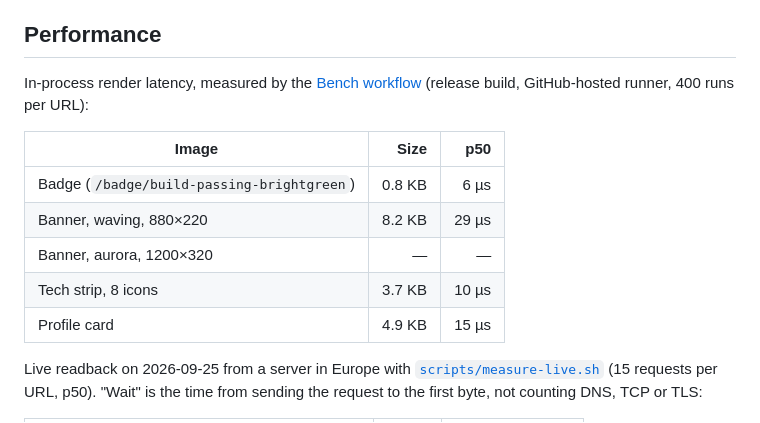
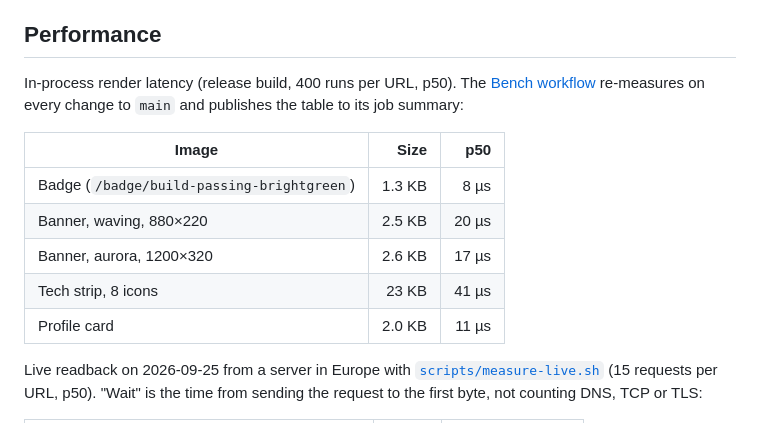
Before and after one commit to SylphxAI/mark, a Markdown page: README.md, the part around the change. Rendered like a GitHub page.

Commit message:
docs(readme): performance table for the curated banners

```diff
--- a/README.md
+++ b/README.md
@@ -227,15 +227,15 @@ Append `.svg` to any image path (`/badge/a-b-c.svg`, `/api/v1/mark/hero.svg?…`
 
 ## Performance
 
-In-process render latency, measured by the [Bench workflow](.github/workflows/bench.yml) (release build, GitHub-hosted runner, 400 runs per URL):
+In-process render latency (release build, 400 runs per URL, p50). The [Bench workflow](.github/workflows/bench.yml) re-measures on every change to `main` and publishes the table to its job summary:
 
 | Image | Size | p50 |
 | --- | ---: | ---: |
-| Badge (`/badge/build-passing-brightgreen`) | 0.8 KB | 6 µs |
-| Banner, waving, 880×220 | 8.2 KB | 29 µs |
-| Banner, aurora, 1200×320 | — | — |
-| Tech strip, 8 icons | 3.7 KB | 10 µs |
-| Profile card | 4.9 KB | 15 µs |
+| Badge (`/badge/build-passing-brightgreen`) | 1.3 KB | 8 µs |
+| Banner, waving, 880×220 | 2.5 KB | 20 µs |
+| Banner, aurora, 1200×320 | 2.6 KB | 17 µs |
+| Tech strip, 8 icons | 23 KB | 41 µs |
+| Profile card | 2.0 KB | 11 µs |
 
 Live readback on 2026-09-25 from a server in Europe with [`scripts/measure-live.sh`](scripts/measure-live.sh) (15 requests per URL, p50). "Wait" is the time from sending the request to the first byte, not counting DNS, TCP or TLS:
 
```
